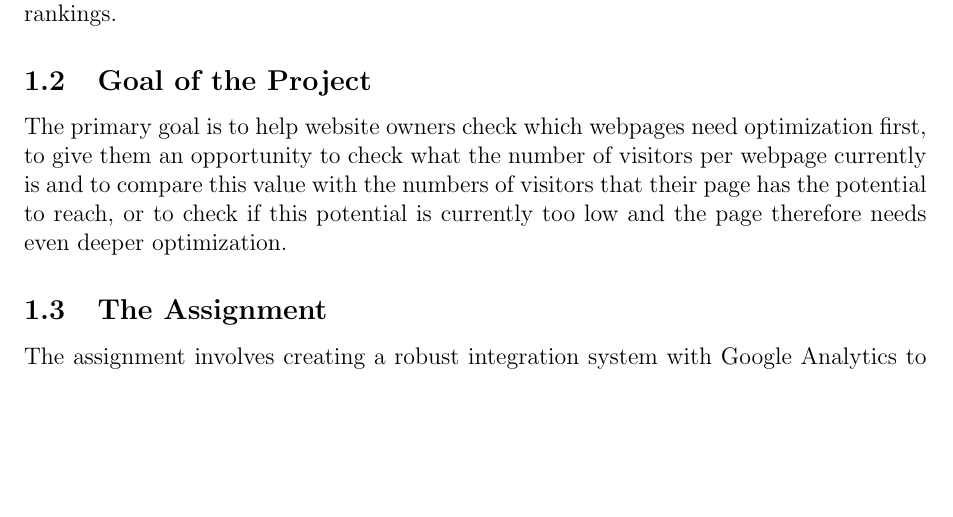
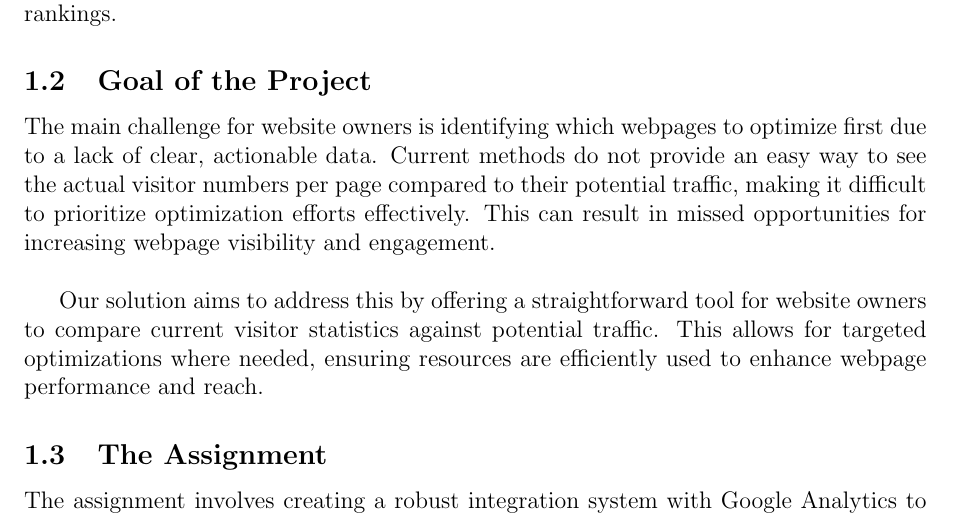
Before and after one commit to Warglaive/Fontys_deliverables_spienzer, a LaTeX document (Project_plan/Project_plan.tex): part of page 5 of 14, cut so that both start at the same text, the shorter picture padded with empty space. Compiled offline with pdfLaTeX.

Commit message:
Update Project_plan.tex
Updated Goal of the Project to give clearer problem description.

Updated url to SRS.

```diff
--- a/Project_plan/Project_plan.tex
+++ b/Project_plan/Project_plan.tex
@@ -133,7 +133,9 @@ Post Office Box 141, 5900 AC Venlo, the Netherlands
 \subsection{Context}
 Spienzer B.V. operates at the intersection of SEO (Search Engine Optimization) and SEA (Search Engine Advertising), providing innovative tools for webpage’s content workflow automation, position ranking, and advertising optimization. With a focus on leveraging AI for content generation, the company seeks to enhance the visibility and performance of client websites on search engines. Currently, Spienzer B.V. employs a small team, with the majority in the IT department, serving businesses aiming for improved Google search rankings.
 \subsection{Goal of the Project}
-The primary goal is to help website owners check which webpages need optimization first, to give them an opportunity to check what the number of visitors per webpage currently is and to compare this value with the numbers of visitors that their page has the potential to reach, or to check if this potential is currently too low and the page therefore needs even deeper optimization.
+The main challenge for website owners is identifying which webpages to optimize first due to a lack of clear, actionable data. Current methods do not provide an easy way to see the actual visitor numbers per page compared to their potential traffic, making it difficult to prioritize optimization efforts effectively. This can result in missed opportunities for increasing webpage visibility and engagement.\\
+
+Our solution aims to address this by offering a straightforward tool for website owners to compare current visitor statistics against potential traffic. This allows for targeted optimizations where needed, ensuring resources are efficiently used to enhance webpage performance and reach.
 \subsection{The Assignment}
 The assignment involves creating a robust integration system with Google Analytics to correlate various data points (Search Engine Results Page (SERP) position and search volume) with web traffic data, developing a frontend and backend analytics functionality for overall and per-page analysis, formulating a priority ranking algorithm for pages necessitating modifications and formulating an algorithm for web traffic predictions.
 \subsection{Initial Research Questions}
```
Also changed, not shown: Project_plan/Project_plan.tex (3 more changed lines).
